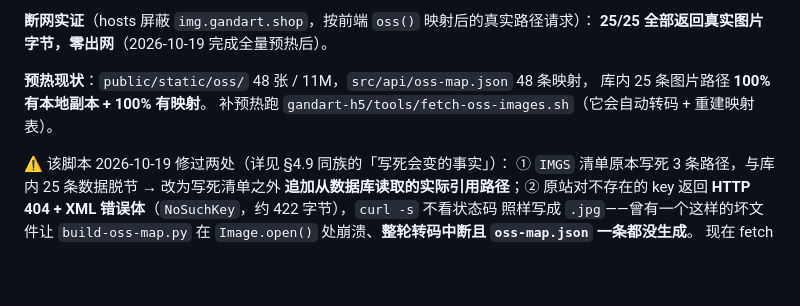
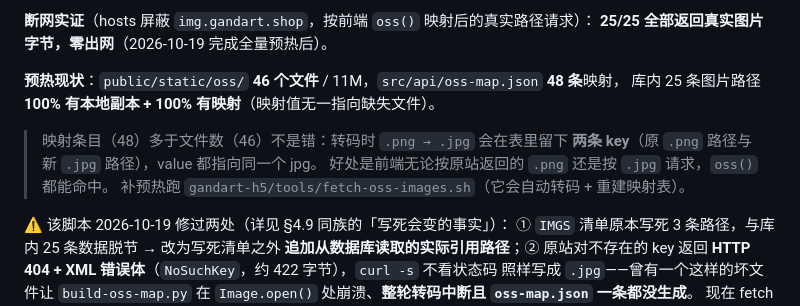
Before and after one commit to whm122835893/shanguangQZ, a Markdown page: PROJECT_MEMORY.md, the part around the change. Drawn GitHub-style; blank space fills up the shorter version.

Commit message:
docs(memory): 修正图片资产计数——46 个文件 / 48 条映射
48 条映射多于 46 个文件不是错：转码 .png -> .jpg 时表里会留下两条
key（原 png 路径与新 jpg 路径），value 都指向同一 jpg，前端按哪种
写法请求 oss() 都能命中。映射值已校验无一指向缺失文件。

```diff
--- a/PROJECT_MEMORY.md
+++ b/PROJECT_MEMORY.md
@@ -223,8 +223,12 @@ path = path.split('?')[0]   // 关键
 **断网实证**（hosts 屏蔽 `img.gandart.shop`，按前端 `oss()` 映射后的真实路径请求）：
 **25/25 全部返回真实图片字节，零出网**（2026-10-19 完成全量预热后）。
 
-**预热现状**：`public/static/oss/` 48 张 / 11M，`src/api/oss-map.json` 48 条映射，
-库内 25 条图片路径 **100% 有本地副本 + 100% 有映射**。
+**预热现状**：`public/static/oss/` **46 个文件** / 11M，`src/api/oss-map.json` **48 条**映射，
+库内 25 条图片路径 **100% 有本地副本 + 100% 有映射**（映射值无一指向缺失文件）。
+
+> 映射条目（48）多于文件数（46）不是错：转码时 `.png → .jpg` 会在表里留下
+> **两条 key**（原 `.png` 路径与新 `.jpg` 路径），value 都指向同一个 jpg。
+> 好处是前端无论按原站返回的 `.png` 还是按 `.jpg` 请求，`oss()` 都能命中。
 补预热跑 `gandart-h5/tools/fetch-oss-images.sh`（它会自动转码 + 重建映射表）。
 
 ⚠️ 该脚本 2026-10-19 修过两处（详见 §4.9 同族的「写死会变的事实」）：
```
